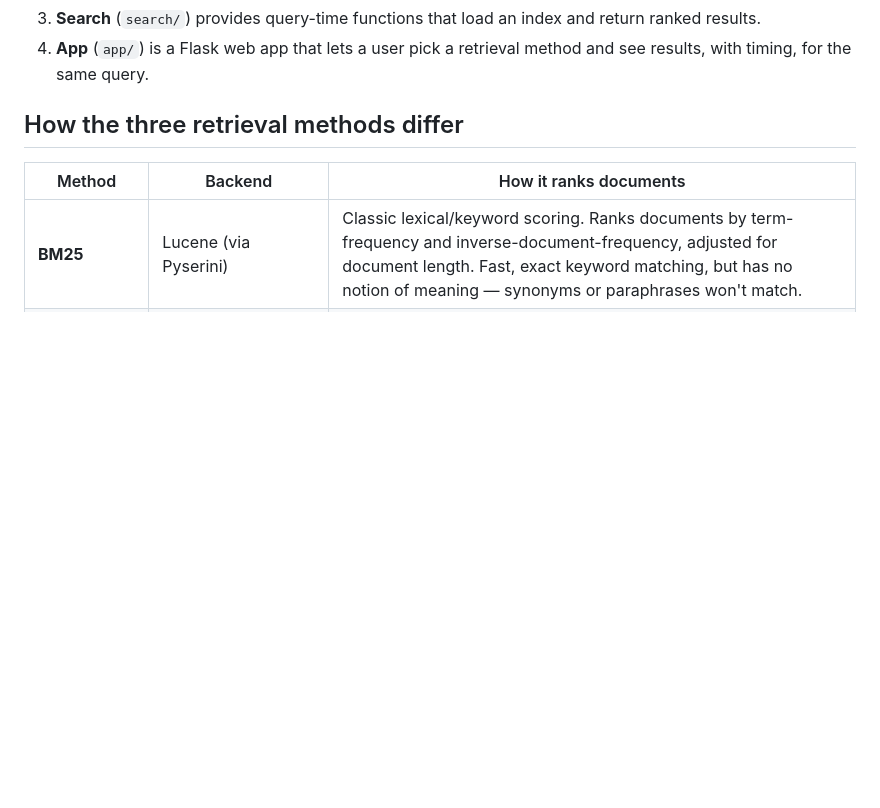
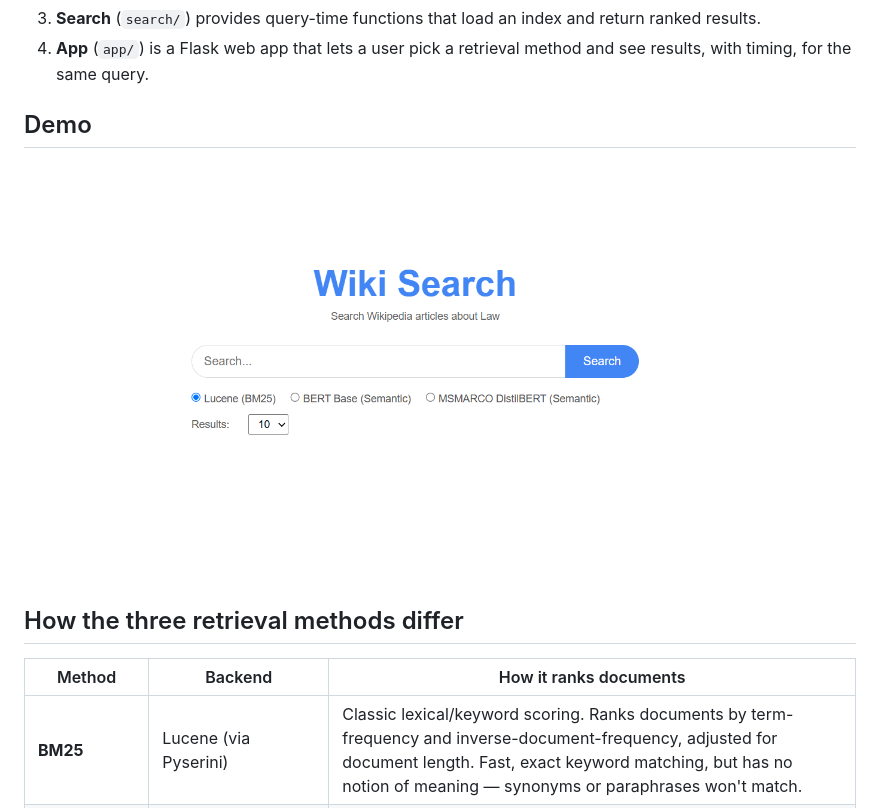
Before and after one commit to lehrfeli/wikipedia-search-engine, a Markdown page: README.md, the part around the change. Rendered like a GitHub page; pictures changed too: docs/screenshot.png (added); blank space fills up the shorter version.

Commit message:
Added Wikisearch screenshot

```diff
--- a/README.md
+++ b/README.md
@@ -33,6 +33,10 @@ crawler/                indexing/                       search/
    results.
 4. **App** (`app/`) is a Flask web app that lets a user pick a retrieval method and see results,
    with timing, for the same query.
+
+## Demo
+
+![Search results page](docs/screenshot.png)
 
 ## How the three retrieval methods differ
 
```
